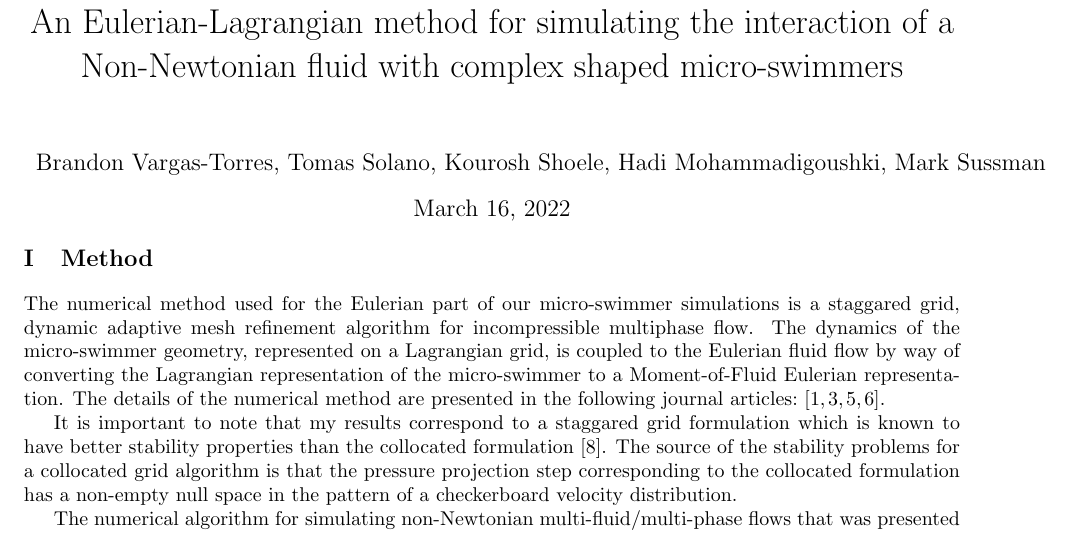
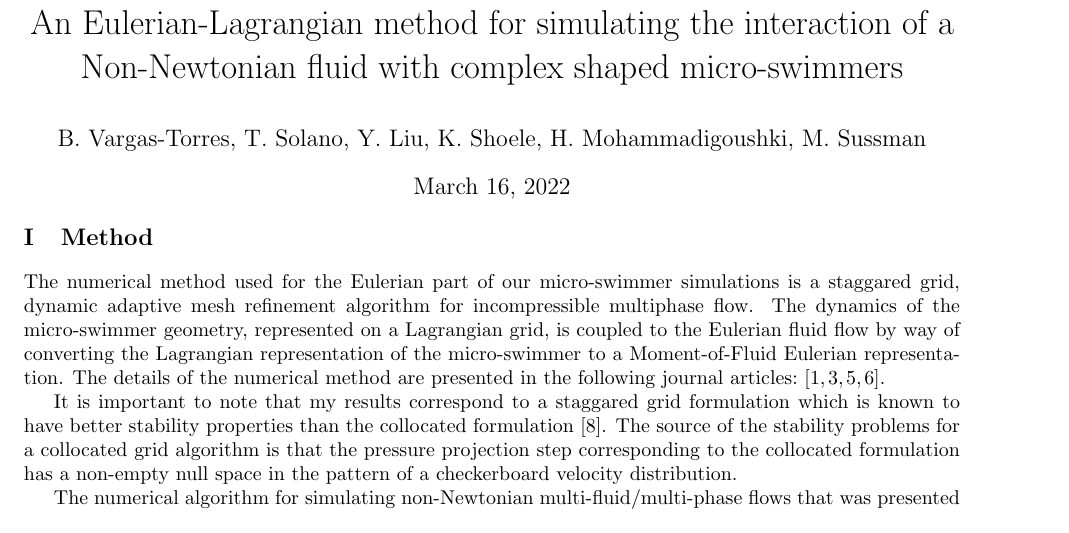
Before and after one commit to msussman42/helixUROP, a LaTeX document (helix.tex): part of page 1 of 4, cut so that both start at the same text. Compiled offline with pdfLaTeX.

Commit message:
fixing some unresolved parts

```diff
--- a/helix.tex
+++ b/helix.tex
@@ -54,8 +54,8 @@
 \setlength{\droptitle}{-10em}
 \title{An Eulerian-Lagrangian method for simulating the interaction of a
  Non-Newtonian fluid with complex shaped micro-swimmers}
-\author{Brandon Vargas-Torres,
-   Tomas Solano, Kourosh Shoele, Hadi Mohammadigoushki, Mark Sussman}
+\author{B. Vargas-Torres,
+   T. Solano, Y. Liu, K. Shoele, H. Mohammadigoushki, M. Sussman}
 
 %% hexadecimal digits must be upper case.
 
```
Also changed, not shown: helix.pdf.
